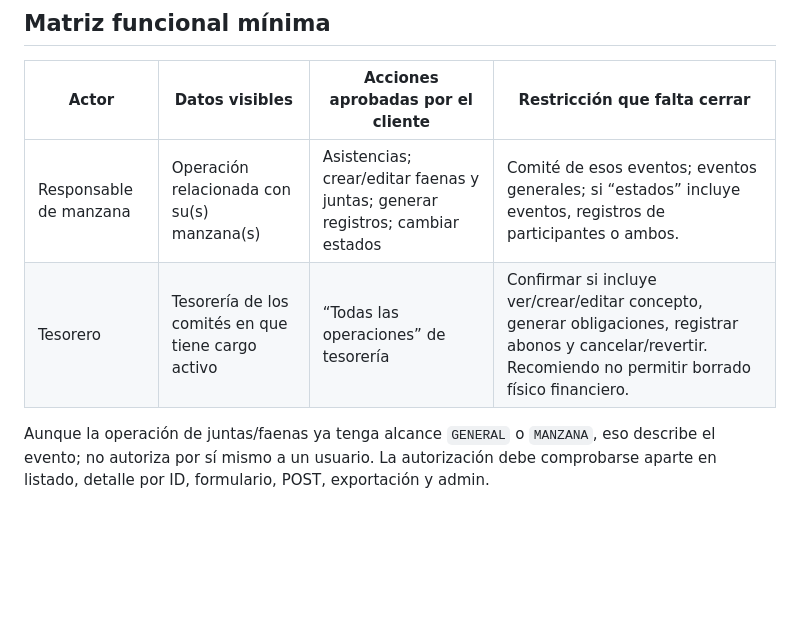
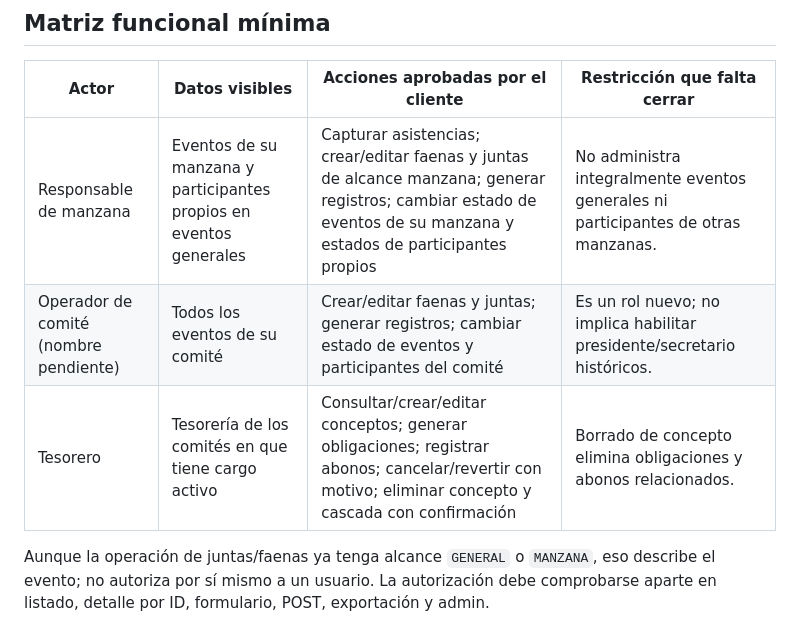
Before and after one commit to adalbertomejia/puebloDigital, a Markdown page: docs/propuesta_capa_autorizacion.md, the part around one of its changes. Drawn GitHub-style; blank space fills up the shorter version.

```diff
--- a/docs/propuesta_capa_autorizacion.md
+++ b/docs/propuesta_capa_autorizacion.md
@@ -30,8 +43,9 @@ Mantener separados estos tres hechos:
 
 | Actor | Datos visibles | Acciones aprobadas por el cliente | Restricción que falta cerrar |
 |---|---|---|---|
-| Responsable de manzana | Operación relacionada con su(s) manzana(s) | Asistencias; crear/editar faenas y juntas; generar registros; cambiar estados | Comité de esos eventos; eventos generales; si “estados” incluye eventos, registros de participantes o ambos. |
-| Tesorero | Tesorería de los comités en que tiene cargo activo | “Todas las operaciones” de tesorería | Confirmar si incluye ver/crear/editar concepto, generar obligaciones, registrar abonos y cancelar/revertir. Recomiendo no permitir borrado físico financiero. |
+| Responsable de manzana | Eventos de su manzana y participantes propios en eventos generales | Capturar asistencias; crear/editar faenas y juntas de alcance manzana; generar registros; cambiar estado de eventos de su manzana y estados de participantes propios | No administra integralmente eventos generales ni participantes de otras manzanas. |
+| Operador de comité (nombre pendiente) | Todos los eventos de su comité | Crear/editar faenas y juntas; generar registros; cambiar estado de eventos y participantes del comité | Es un rol nuevo; no implica habilitar presidente/secretario históricos. |
+| Tesorero | Tesorería de los comités en que tiene cargo activo | Consultar/crear/editar conceptos; generar obligaciones; registrar abonos; cancelar/revertir con motivo; eliminar concepto y cascada con confirmación | Borrado de concepto elimina obligaciones y abonos relacionados. |
 
 Aunque la operación de juntas/faenas ya tenga alcance `GENERAL` o `MANZANA`, eso describe el evento; no autoriza por sí mismo a un usuario. La autorización debe comprobarse aparte en listado, detalle por ID, formulario, POST, exportación y admin.
 
```
Also changed, not shown: other parts of docs/propuesta_capa_autorizacion.md (+23 -14 lines).
